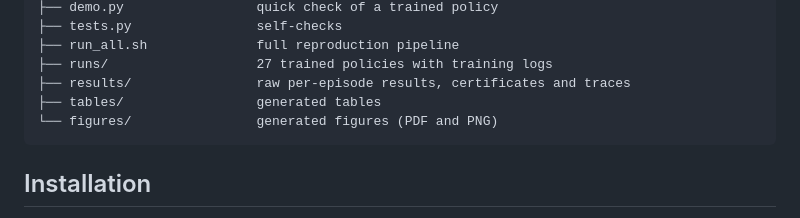
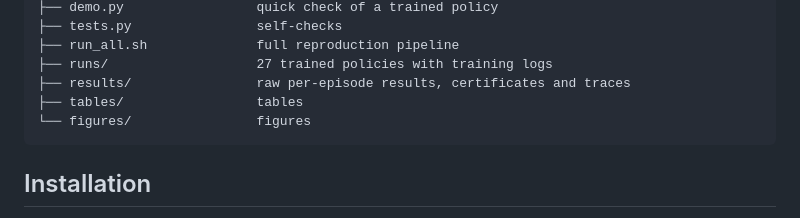
Before and after one commit to Inam-DataScientist/CertiFlow, a Markdown page: README.md, the part around the change. Rendered like a GitHub page.

````diff
--- a/README.md
+++ b/README.md
@@ -44,8 +44,8 @@ CertiFlow/
 ├── run_all.sh              full reproduction pipeline
 ├── runs/                   27 trained policies with training logs
 ├── results/                raw per-episode results, certificates and traces
-├── tables/                 generated tables
-└── figures/                generated figures (PDF and PNG)
+├── tables/                 tables
+└── figures/                figures
 ```
 
 ## Installation
````
